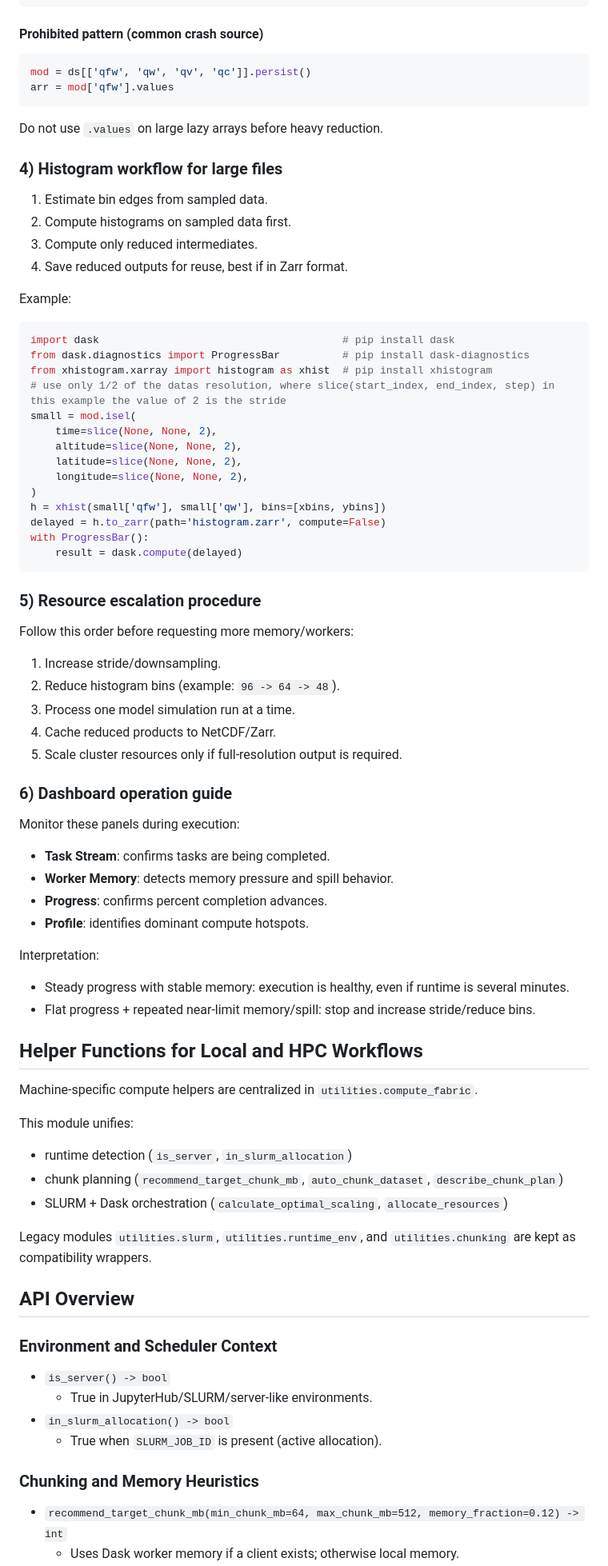
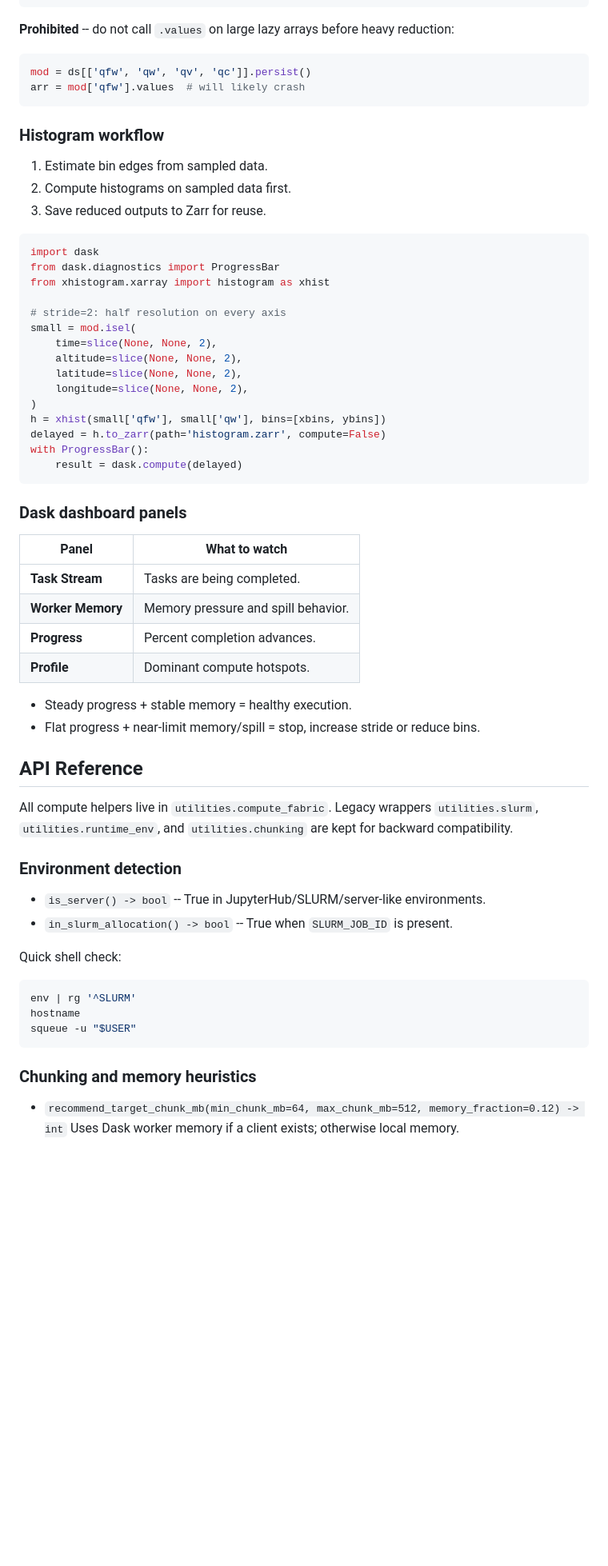
Before and after one commit to KarlJohnsonnn/polarcap_analysis, a Markdown page: src/utilities/README.md, the part around one of its changes. Shown at 80% size. Drawn GitHub-style; blank space fills up the shorter version.

Commit message:
src/utilities: update README
Made-with: Cursor

````diff
--- a/src/utilities/README.md
+++ b/src/utilities/README.md
@@ -78,29 +61,25 @@ sample = mod.isel(
 )
 ```
 
-#### Prohibited pattern (common crash source)
+**Prohibited** -- do not call `.values` on large lazy arrays before heavy reduction:
 
 ```python
 mod = ds[['qfw', 'qw', 'qv', 'qc']].persist()
-arr = mod['qfw'].values
+arr = mod['qfw'].values  # will likely crash
 ```
 
-Do not use `.values` on large lazy arrays before heavy reduction.
-
-### 4) Histogram workflow for large files
+### Histogram workflow
 
 1. Estimate bin edges from sampled data.
 2. Compute histograms on sampled data first.
-3. Compute only reduced intermediates.
-4. Save reduced outputs for reuse, best if in Zarr format.
-
-Example:
+3. Save reduced outputs to Zarr for reuse.
 
 ```python
-import dask                                       # pip install dask
-from dask.diagnostics import ProgressBar          # pip install dask-diagnostics
-from xhistogram.xarray import histogram as xhist  # pip install xhistogram
-# use only 1/2 of the datas resolution, where slice(start_index, end_index, step) in this example the value of 2 is the stride
+import dask
+from dask.diagnostics import ProgressBar
+from xhistogram.xarray import histogram as xhist
+
+# stride=2: half resolution on every axis
 small = mod.isel(
     time=slice(None, None, 2),
     altitude=slice(None, None, 2),
@@ -113,53 +92,38 @@ with ProgressBar():
     result = dask.compute(delayed)
 ```
 
-### 5) Resource escalation procedure
+### Dask dashboard panels
 
-Follow this order before requesting more memory/workers:
+| Panel | What to watch |
+|---|---|
+| **Task Stream** | Tasks are being completed. |
+| **Worker Memory** | Memory pressure and spill behavior. |
+| **Progress** | Percent completion advances. |
+| **Profile** | Dominant compute hotspots. |
 
-1. Increase stride/downsampling.
-2. Reduce histogram bins (example: `96 -> 64 -> 48`).
-3. Process one model simulation run at a time.
-4. Cache reduced products to NetCDF/Zarr.
-5. Scale cluster resources only if full-resolution output is required.
+- Steady progress + stable memory = healthy execution.
+- Flat progress + near-limit memory/spill = stop, increase stride or reduce bins.
 
-### 6) Dashboard operation guide
+## API Reference
 
-Monitor these panels during execution:
+All compute helpers live in `utilities.compute_fabric`.
+Legacy wrappers `utilities.slurm`, `utilities.runtime_env`, and `utilities.chunking` are kept for backward compatibility.
 
-- **Task Stream**: confirms tasks are being completed.
-- **Worker Memory**: detects memory pressure and spill behavior.
-- **Progress**: confirms percent completion advances.
-- **Profile**: identifies dominant compute hotspots.
+### Environment detection
 
-Interpretation:
+- `is_server() -> bool` -- True in JupyterHub/SLURM/server-like environments.
+- `in_slurm_allocation() -> bool` -- True when `SLURM_JOB_ID` is present.
 
-- Steady progress with stable memory: execution is healthy, even if runtime is several minutes.
-- Flat progress + repeated near-limit memory/spill: stop and increase stride/reduce bins.
+Quick shell check:
 
-## Helper Functions for Local and HPC Workflows
+```bash
+env | rg '^SLURM'
+hostname
+squeue -u "$USER"
+```
 
-Machine-specific compute helpers are centralized in `utilities.compute_fabric`.
-
-This module unifies:
-
-- runtime detection (`is_server`, `in_slurm_allocation`)
-- chunk planning (`recommend_target_chunk_mb`, `auto_chunk_dataset`, `describe_chunk_plan`)
-- SLURM + Dask orchestration (`calculate_optimal_scaling`, `allocate_resources`)
-
-Legacy modules `utilities.slurm`, `utilities.runtime_env`, and `utilities.chunking` are kept as compatibility wrappers.
-
-## API Overview
-
-### Environment and Scheduler Context
-
-- `is_server() -> bool`
-  - True in JupyterHub/SLURM/server-like environments.
-- `in_slurm_allocation() -> bool`
-  - True when `SLURM_JOB_ID` is present (active allocation).
-
-### Chunking and Memory Heuristics
+### Chunking and memory heuristics
 
 - `recommend_target_chunk_mb(min_chunk_mb=64, max_chunk_mb=512, memory_fraction=0.12) -> int`
-  - Uses Dask worker memory if a client exists; otherwise local memory.
+  Uses Dask worker memory if a client exists; otherwise local memory.
 - `auto_chunk_dataset(ds, ...) -> (ds_chunked, chunk_dict)`
````
Also changed, not shown: other parts of src/utilities/README.md (+59 -103 lines).
